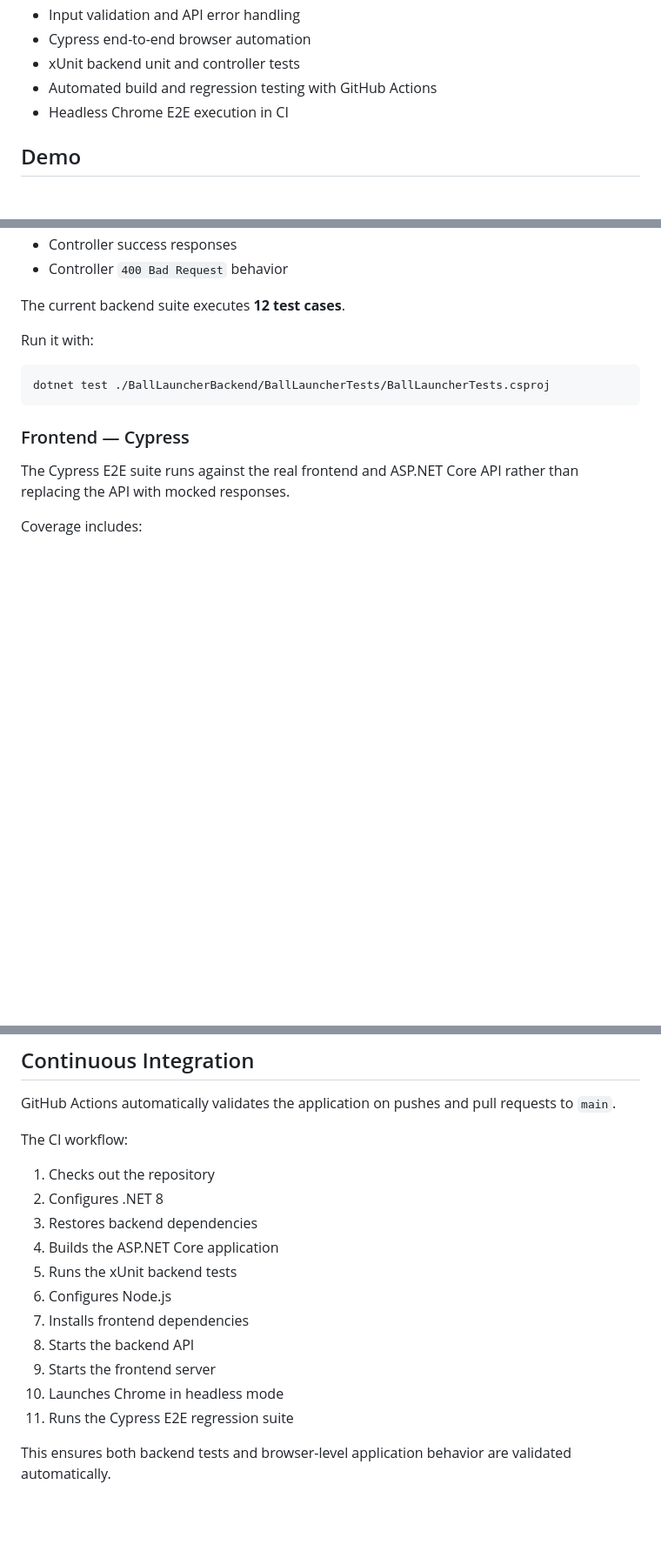
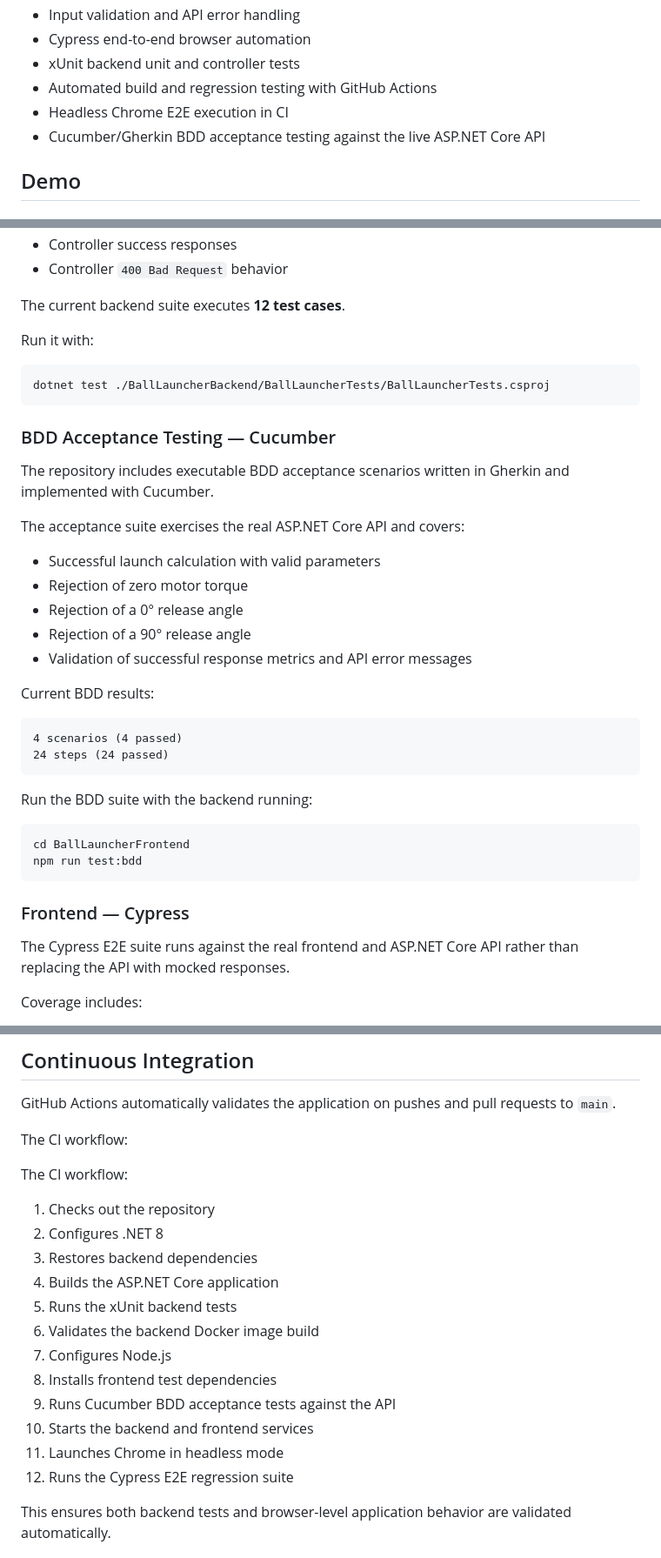
Before and after one commit to javeriaz15/Interactive-Ball-Launcher, a Markdown page: README.md, 3 parts joined by grey strips. Shown at 87% size. Rendered like a GitHub page; blank space fills up the shorter version.

Commit message:
docs: document Cucumber BDD acceptance testing

````diff
--- a/README.md
+++ b/README.md
@@ -19,6 +19,7 @@ The simulator accepts launch parameters, calculates launch distance and maximum
 - xUnit backend unit and controller tests
 - Automated build and regression testing with GitHub Actions
 - Headless Chrome E2E execution in CI
+- Cucumber/Gherkin BDD acceptance testing against the live ASP.NET Core API
 
 ## Demo
 
@@ -152,6 +154,32 @@ Run it with:
 dotnet test ./BallLauncherBackend/BallLauncherTests/BallLauncherTests.csproj
 ```
 
+### BDD Acceptance Testing — Cucumber
+
+The repository includes executable BDD acceptance scenarios written in Gherkin and implemented with Cucumber.
+
+The acceptance suite exercises the real ASP.NET Core API and covers:
+
+- Successful launch calculation with valid parameters
+- Rejection of zero motor torque
+- Rejection of a 0° release angle
+- Rejection of a 90° release angle
+- Validation of successful response metrics and API error messages
+
+Current BDD results:
+
+```text
+4 scenarios (4 passed)
+24 steps (24 passed)
+```
+
+Run the BDD suite with the backend running:
+
+```bash
+cd BallLauncherFrontend
+npm run test:bdd
+```
+
 ### Frontend — Cypress
 
 The Cypress E2E suite runs against the real frontend and ASP.NET Core API rather than replacing the API with mocked responses.
@@ -185,17 +213,20 @@ GitHub Actions automatically validates the application on pushes and pull reques
 
 The CI workflow:
 
+The CI workflow:
+
 1. Checks out the repository
 2. Configures .NET 8
 3. Restores backend dependencies
 4. Builds the ASP.NET Core application
 5. Runs the xUnit backend tests
-6. Configures Node.js
-7. Installs frontend dependencies
-8. Starts the backend API
-9. Starts the frontend server
-10. Launches Chrome in headless mode
-11. Runs the Cypress E2E regression suite
+6. Validates the backend Docker image build
+7. Configures Node.js
+8. Installs frontend test dependencies
+9. Runs Cucumber BDD acceptance tests against the API
+10. Starts the backend and frontend services
+11. Launches Chrome in headless mode
+12. Runs the Cypress E2E regression suite
 
 This ensures both backend tests and browser-level application behavior are validated automatically.
 
````
Also changed, not shown: other parts of README.md (+1 -0 lines).
